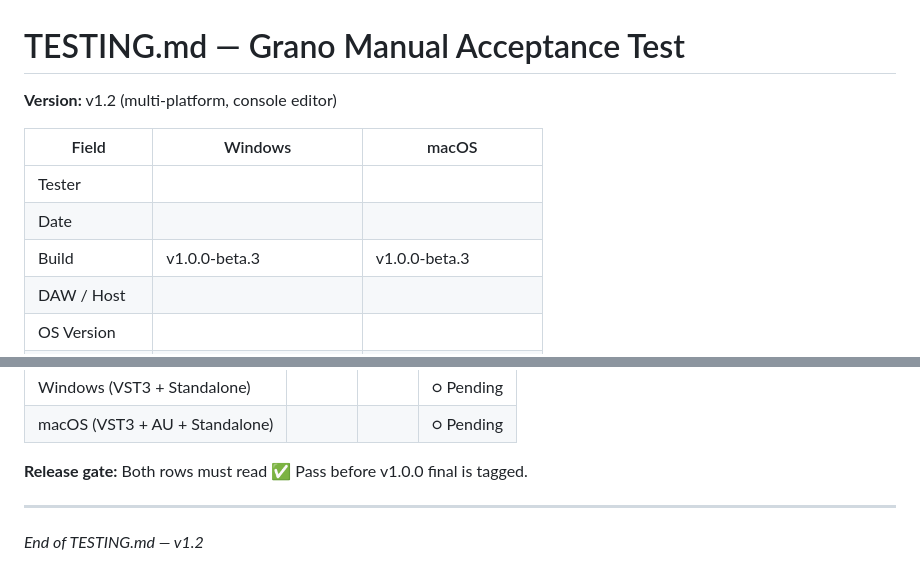
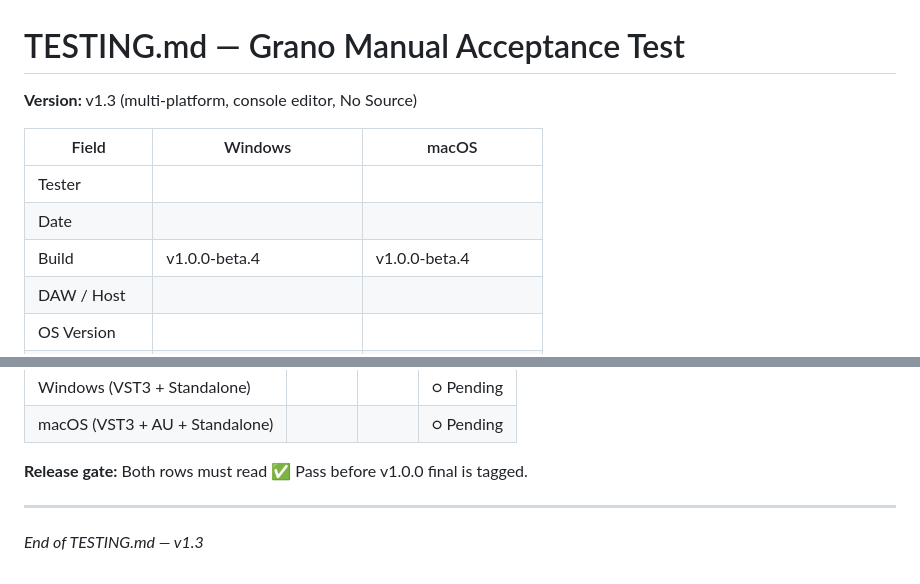
Before and after one commit to dobidu/grano, a Markdown page: TESTING.md, 2 parts joined by grey strips. Rendered like a GitHub page.

```diff
--- a/TESTING.md
+++ b/TESTING.md
@@ -1,12 +1,12 @@
 # TESTING.md — Grano Manual Acceptance Test
 
-**Version:** v1.2 (multi-platform, console editor)
+**Version:** v1.3 (multi-platform, console editor, No Source)
 
 | Field          | Windows                     | macOS                        |
 |----------------|-----------------------------|------------------------------|
 | Tester         |                             |                              |
 | Date           |                             |                              |
-| Build          | v1.0.0-beta.3               | v1.0.0-beta.3                |
+| Build          | v1.0.0-beta.4               | v1.0.0-beta.4                |
 | DAW / Host     |                             |                              |
 | OS Version     |                             |                              |
 | Plugin formats | VST3 in DAW, Standalone     | VST3, AU, Standalone         |
@@ -1473,4 +1473,4 @@ Mark each result `[x]` (pass) or `[F]` (fail). For any `[F]` add one line below:
 
 ---
 
-*End of TESTING.md — v1.2*
+*End of TESTING.md — v1.3*
```
Also changed, not shown: README.md (+5 -2 lines), RELEASE_NOTES.md (+13 -1 lines), docs/images/monitor-no-source.png (added).
